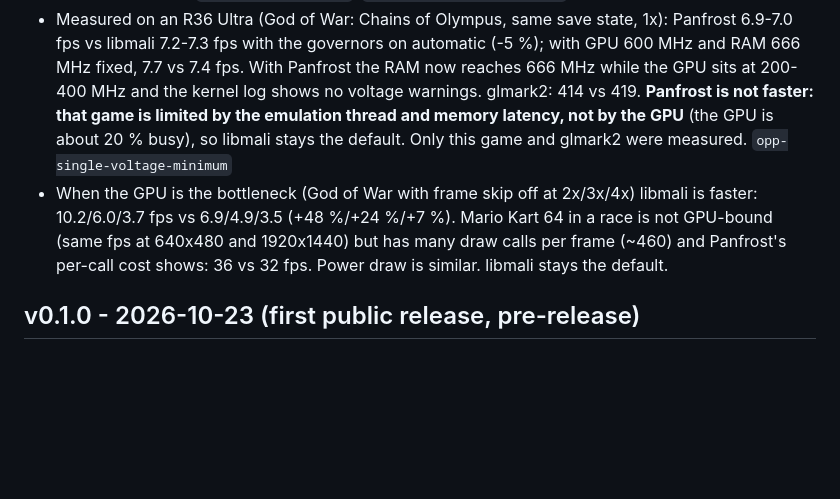
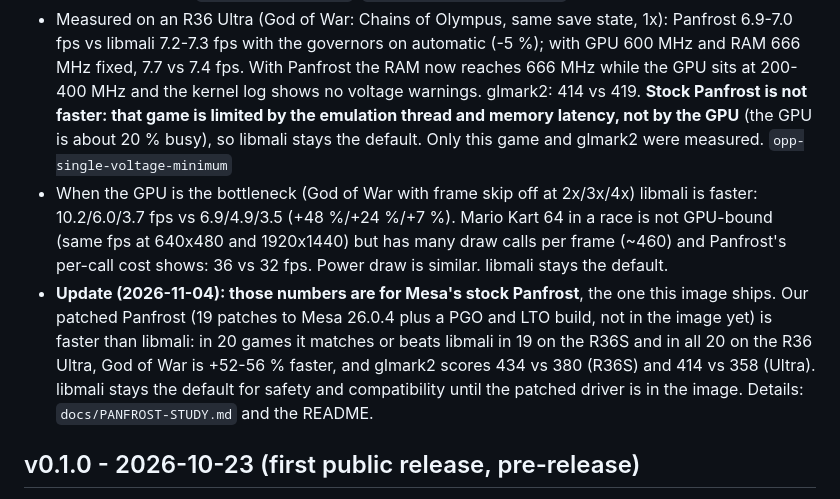
Before and after one commit to zenmode-adri/Zenith, a Markdown page: CHANGELOG.md, the part around the change. GitHub-like rendering; blank space fills up the shorter version.

```diff
--- a/CHANGELOG.md
+++ b/CHANGELOG.md
@@ -95,13 +95,18 @@ Dates are the build dates. Every entry has a git tag (named in `code`) and detai
 - Measured on an R36 Ultra (God of War: Chains of Olympus, same save state, 1x): Panfrost 6.9-7.0 fps vs libmali
   7.2-7.3 fps with the governors on automatic (-5 %); with GPU 600 MHz and RAM 666 MHz fixed, 7.7 vs 7.4 fps. With
   Panfrost the RAM now reaches 666 MHz while the GPU sits at 200-400 MHz and the kernel log shows no voltage
-  warnings. glmark2: 414 vs 419. **Panfrost is not faster: that game is limited by the emulation thread and memory
+  warnings. glmark2: 414 vs 419. **Stock Panfrost is not faster: that game is limited by the emulation thread and memory
   latency, not by the GPU** (the GPU is about 20 % busy), so libmali stays the default. Only this game and glmark2
   were measured. `opp-single-voltage-minimum`
 - When the GPU is the bottleneck (God of War with frame skip off at 2x/3x/4x) libmali is faster: 10.2/6.0/3.7 fps vs
   6.9/4.9/3.5 (+48 %/+24 %/+7 %). Mario Kart 64 in a race is not GPU-bound (same fps at 640x480 and 1920x1440) but has
   many draw calls per frame (~460) and Panfrost's per-call cost shows: 36 vs 32 fps. Power draw is similar. libmali
   stays the default.
+- **Update (2026-11-04): those numbers are for Mesa's stock Panfrost**, the one this image ships. Our patched Panfrost
+  (19 patches to Mesa 26.0.4 plus a PGO and LTO build, not in the image yet) is faster than libmali: in 20 games it
+  matches or beats libmali in 19 on the R36S and in all 20 on the R36 Ultra, God of War is +52-56 % faster, and glmark2
+  scores 434 vs 380 (R36S) and 414 vs 358 (Ultra). libmali stays the default for safety and compatibility until the
+  patched driver is in the image. Details: `docs/PANFROST-STUDY.md` and the README.
 
 ## v0.1.0 - 2026-10-23 (first public release, pre-release)
 
```
Also changed, not shown: README.md (+40 -6 lines), docs/PANFROST-STUDY.md (+2 -1 lines).
